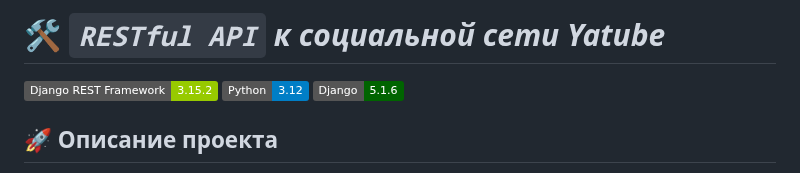
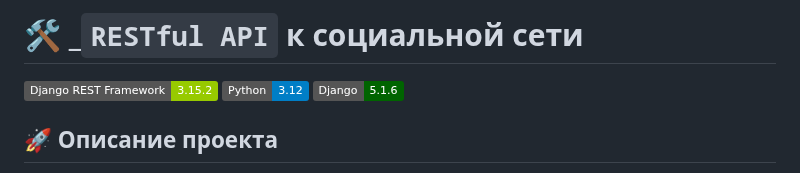
Before and after one commit to forbxpg/YaTubeAPI, a Markdown page: README.md, the part around the change. GitHub-like rendering; badges without logos.

Commit message:
prod
Signed-off-by: Kirgizov Temurmalik <dwizard80@gmail.com>

```diff
--- a/README.md
+++ b/README.md
@@ -1,4 +1,4 @@
-# 🛠️ _`RESTful API` к социальной сети Yatube_
+# 🛠️ _`RESTful API` к социальной сети
 
 ![Django REST Framework](https://img.shields.io/badge/Django%20REST%20Framework-3.15.2-green) ![Python](https://img.shields.io/badge/Python-3.12-blue) ![Django](https://img.shields.io/badge/Django-5.1.6-darkgreen)
 
```
